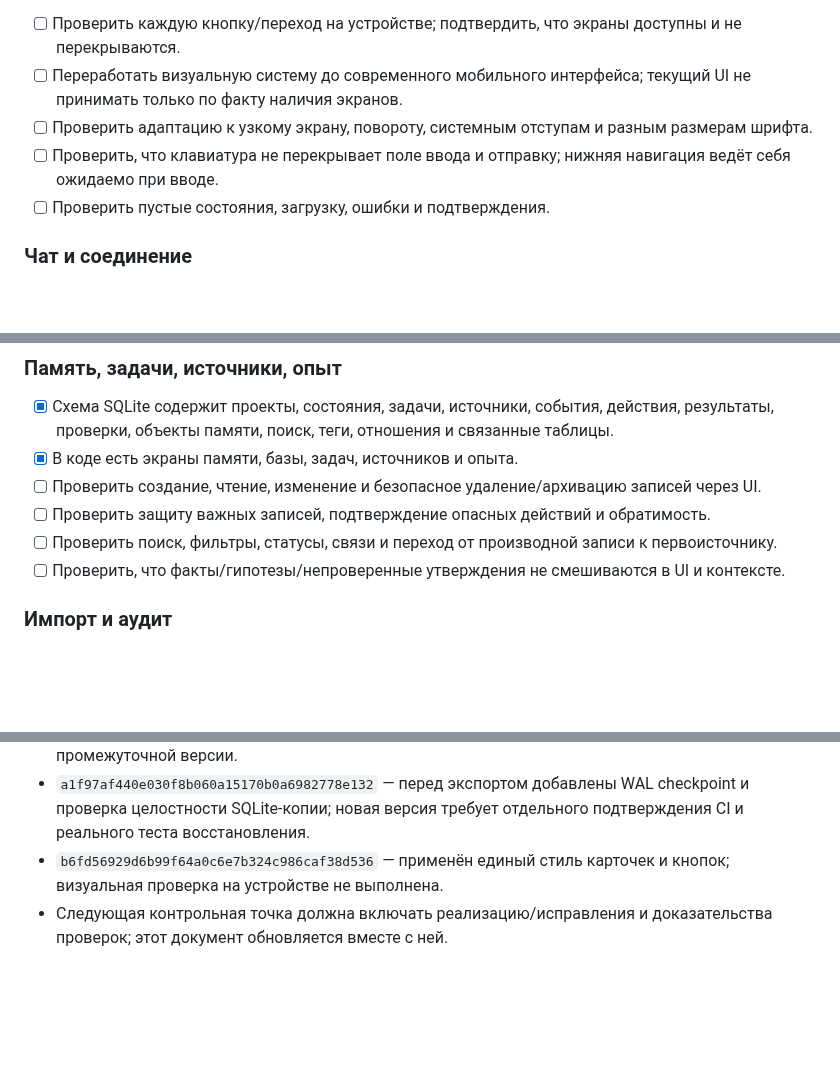
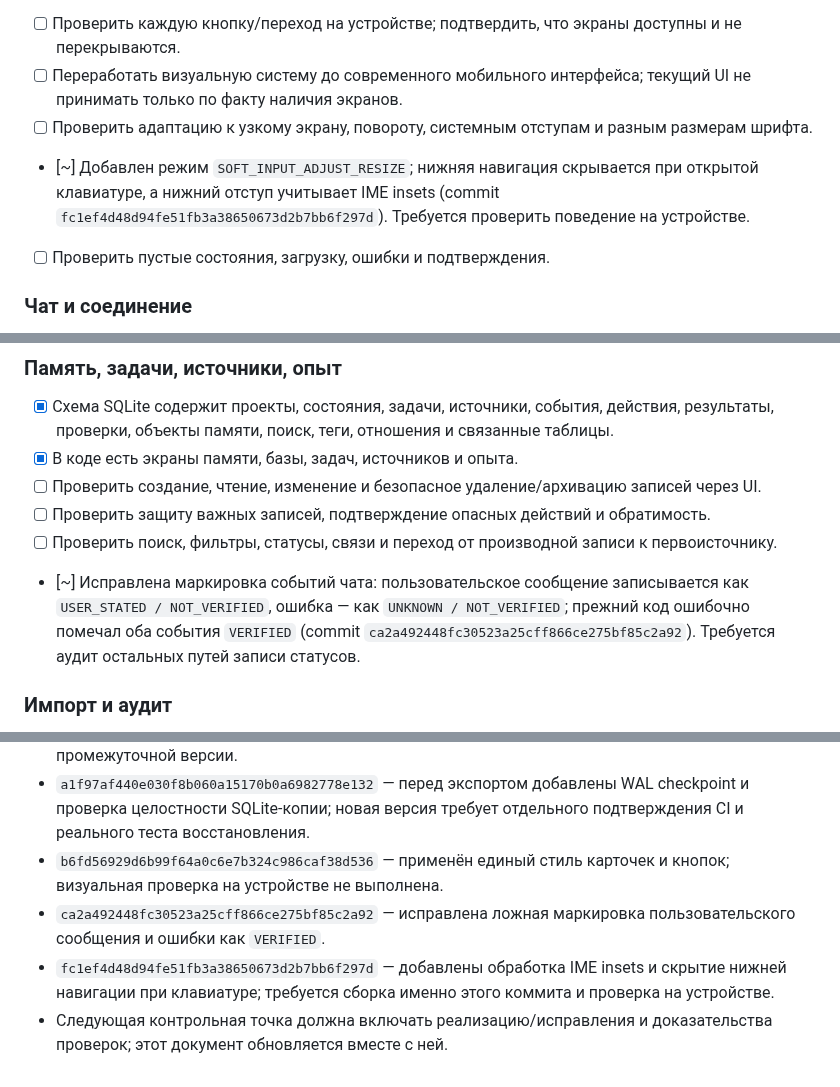
Before and after one commit to alexbotleh-oss/organism, a Markdown page: docs/PROJECT_EXECUTION_CHECKLIST.md, 3 parts joined by grey strips. Drawn GitHub-style; blank space fills up the shorter version.

Commit message:
Record chat status and keyboard UX fixes in checklist

```diff
--- a/docs/PROJECT_EXECUTION_CHECKLIST.md
+++ b/docs/PROJECT_EXECUTION_CHECKLIST.md
@@ -37,7 +37,7 @@
 - [ ] Проверить каждую кнопку/переход на устройстве; подтвердить, что экраны доступны и не перекрываются.
 - [ ] Переработать визуальную систему до современного мобильного интерфейса; текущий UI не принимать только по факту наличия экранов.
 - [ ] Проверить адаптацию к узкому экрану, повороту, системным отступам и разным размерам шрифта.
-- [ ] Проверить, что клавиатура не перекрывает поле ввода и отправку; нижняя навигация ведёт себя ожидаемо при вводе.
+- [~] Добавлен режим `SOFT_INPUT_ADJUST_RESIZE`; нижняя навигация скрывается при открытой клавиатуре, а нижний отступ учитывает IME insets (commit `fc1ef4d48d94fe51fb3a38650673d2b7bb6f297d`). Требуется проверить поведение на устройстве.
 - [ ] Проверить пустые состояния, загрузку, ошибки и подтверждения.
 
 ### Чат и соединение
@@ -54,7 +54,7 @@
 - [ ] Проверить создание, чтение, изменение и безопасное удаление/архивацию записей через UI.
 - [ ] Проверить защиту важных записей, подтверждение опасных действий и обратимость.
 - [ ] Проверить поиск, фильтры, статусы, связи и переход от производной записи к первоисточнику.
-- [ ] Проверить, что факты/гипотезы/непроверенные утверждения не смешиваются в UI и контексте.
+- [~] Исправлена маркировка событий чата: пользовательское сообщение записывается как `USER_STATED / NOT_VERIFIED`, ошибка — как `UNKNOWN / NOT_VERIFIED`; прежний код ошибочно помечал оба события `VERIFIED` (commit `ca2a492448fc30523a25cff866ce275bf85c2a92`). Требуется аудит остальных путей записи статусов.
 
 ### Импорт и аудит
 - [x] В коде есть импорт TXT/MD/PDF, URL и ChatGPT ZIP.
@@ -143,4 +143,6 @@
 - `b37715ae0ae7184e258dfd930ebe83b8510e379e` — добавлены быстрые действия в верхней панели и прямая кнопка настроек/экспорта на главном экране; Android CI был запущен для этой промежуточной версии.
 - `a1f97af440e030f8b060a15170b0a6982778e132` — перед экспортом добавлены WAL checkpoint и проверка целостности SQLite-копии; новая версия требует отдельного подтверждения CI и реального теста восстановления.
 - `b6fd56929d6b99f64a0c6e7b324c986caf38d536` — применён единый стиль карточек и кнопок; визуальная проверка на устройстве не выполнена.
+- `ca2a492448fc30523a25cff866ce275bf85c2a92` — исправлена ложная маркировка пользовательского сообщения и ошибки как `VERIFIED`.
+- `fc1ef4d48d94fe51fb3a38650673d2b7bb6f297d` — добавлены обработка IME insets и скрытие нижней навигации при клавиатуре; требуется сборка именно этого коммита и проверка на устройстве.
 - Следующая контрольная точка должна включать реализацию/исправления и доказательства проверок; этот документ обновляется вместе с ней.
```
